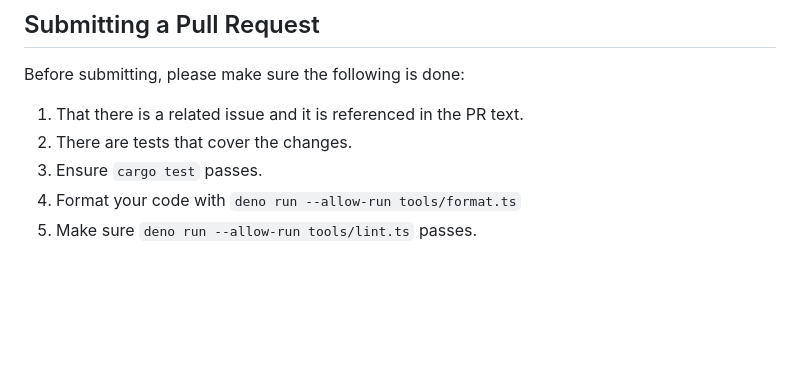
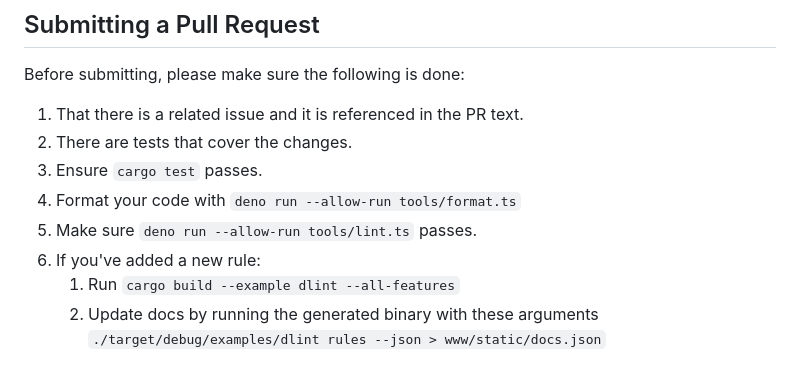
Before and after one commit to denoland/deno_lint, a Markdown page: README.md, the part around the change. GitHub-like rendering; blank space fills up the shorter version.

Commit message:
docs: add rule export command

```diff
--- a/README.md
+++ b/README.md
@@ -197,3 +197,7 @@ Before submitting, please make sure the following is done:
 3. Ensure `cargo test` passes.
 4. Format your code with `deno run --allow-run tools/format.ts`
 5. Make sure `deno run --allow-run tools/lint.ts` passes.
+6. If you've added a new rule:
+   1. Run `cargo build --example dlint --all-features`
+   2. Update docs by running the generated binary with these arguments
+      `./target/debug/examples/dlint rules --json > www/static/docs.json`
```
